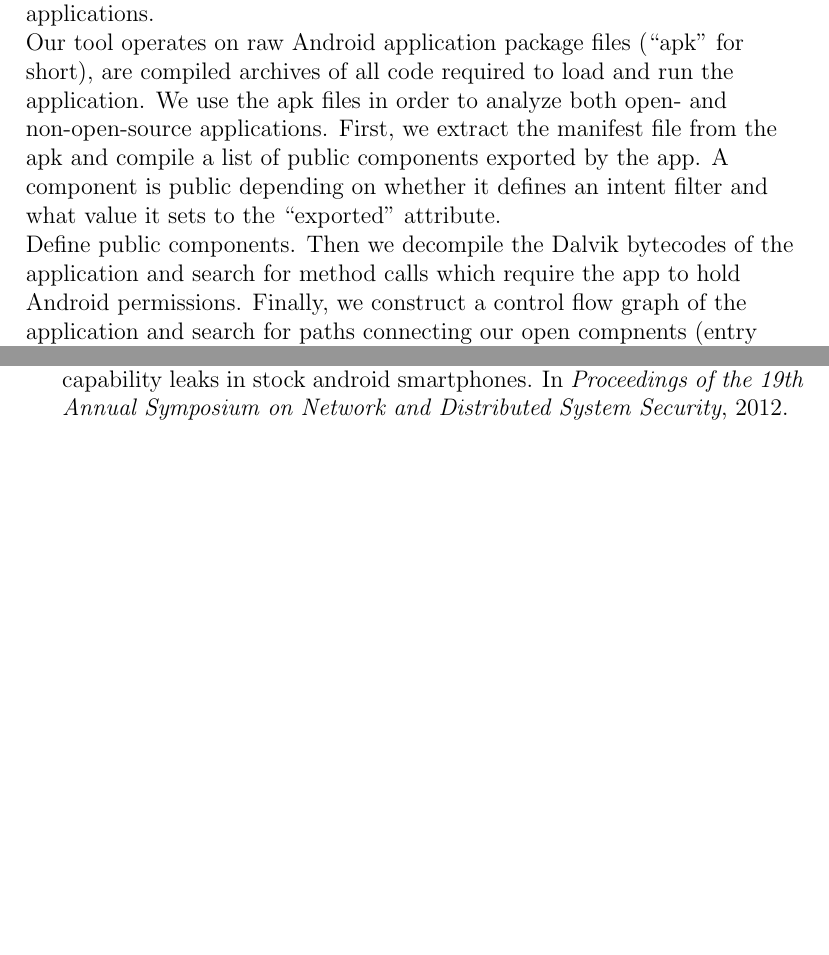
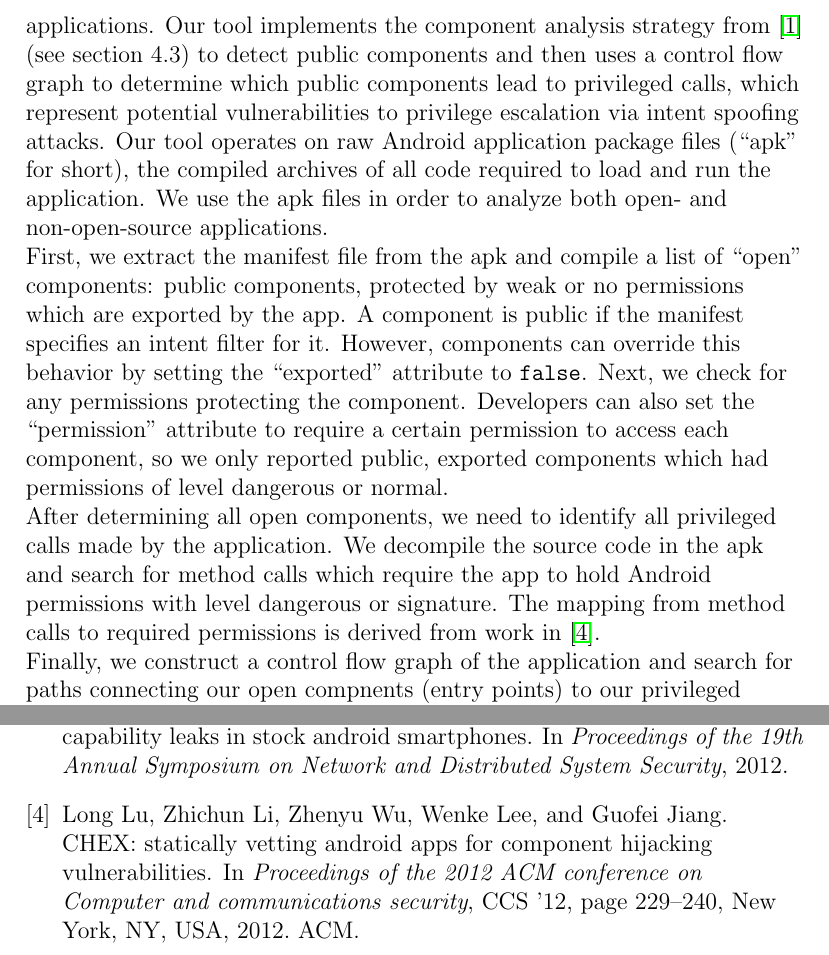
Before and after one commit to d9w/6858-android-intents, a LaTeX document (writeup.tex): two parts of pages 2 and 4 of 4 before the commit and two parts of pages 2 and 4 of 5 after it, joined at a grey line, cut at the place of the change, the shorter picture padded with empty space. Compiled offline with pdfLaTeX.

Commit message:
more work on static analysis section

```diff
--- a/writeup.tex
+++ b/writeup.tex
@@ -50,17 +50,29 @@ fairly certain that some were already downloaded by a potential victim.
 To start, we implemented a basic static analysis tool to aid us in identifying
 potential vulnerabilities in Android applications. We built our tool using
 Androguard \cite{androguard}, a python FOS library written ``to play with''
-Android applications.
+Android applications. Our tool implements the component analysis strategy from
+\cite{chin_analyzing_2011} (see section 4.3) to detect public components and
+then uses a control flow graph to determine which public components lead to
+privileged calls, which represent potential vulnerabilities to privilege
+escalation via intent spoofing attacks. Our tool operates on raw Android
+application package files (``apk'' for short), the compiled archives of all code
+required to load and run the application. We use the apk files in order to
+analyze both open- and non-open-source applications.
 
-Our tool operates on raw Android application package files (``apk'' for short),
-are compiled archives of all code required to load and run the application. We
-use the apk files in order to analyze both open- and non-open-source
-applications. First, we extract the manifest file from the apk and compile a
-list of public components exported by the app. A component is public depending
-on whether it defines an intent filter and what value it sets to the
-``exported'' attribute.
+First, we extract the manifest file from the apk and compile a list of ``open''
+components: public components, protected by weak or no permissions which are
+exported by the app. A component is public if the manifest specifies an intent
+filter for it. However, components can override this behavior by setting the
+``exported'' attribute to \texttt{false}. Next, we check for any permissions
+protecting the component. Developers can also set the ``permission'' attribute
+to require a certain permission to access each component, so we only reported
+public, exported components which had permissions of level dangerous or normal.
 
-Define public components. Then we decompile the
-Dalvik bytecodes of the application and search for method calls which require
-the app to hold Android permissions. Finally, we construct a control flow graph
-of the application and search for paths connecting our open compnents (entry
+After determining all open components, we need to identify all privileged calls
+made by the application. We decompile the source code in the apk and search for
+method calls which require the app to hold Android permissions with level
+dangerous or signature. The mapping from method calls to required permissions is
+derived from work in \cite{lu_chex_2012}.
+
+Finally, we construct a control flow graph of the application and search for
+paths connecting our open compnents (entry points) to our privileged method
```
Also changed, not shown: writeup.tex (8 more changed lines).
